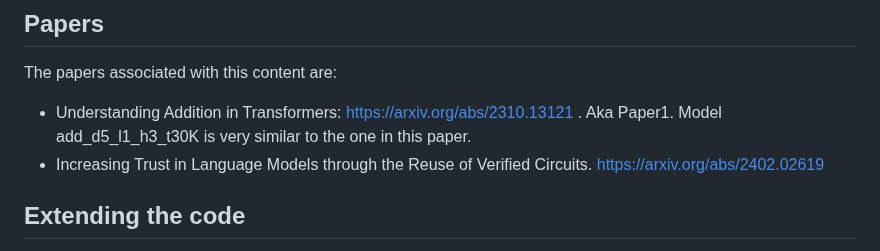
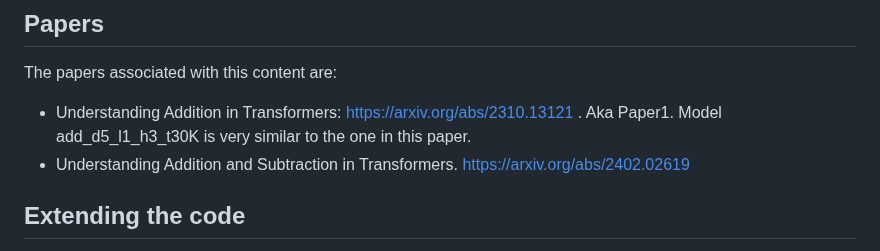
Before and after one commit to PhilipQuirke/quanta_maths, a Markdown page: README.md, the part around the change. GitHub-like rendering.

```diff
--- a/README.md
+++ b/README.md
@@ -56,7 +56,7 @@ Refer [Hugging_Models](./hugging_models.md) for more detail.
 ## Papers
 The papers associated with this content are:
 - Understanding Addition in Transformers: https://arxiv.org/abs/2310.13121 . Aka Paper1. Model add_d5_l1_h3_t30K is very similar to the one in this paper.
-- Increasing Trust in Language Models through the Reuse of Verified Circuits. https://arxiv.org/abs/2402.02619
+- Understanding Addition and Subtraction in Transformers. https://arxiv.org/abs/2402.02619
 
 ## Extending the code
 Most exploratory work is done in a Google Colab in the 'train and 'analyse' notebooks.
```
